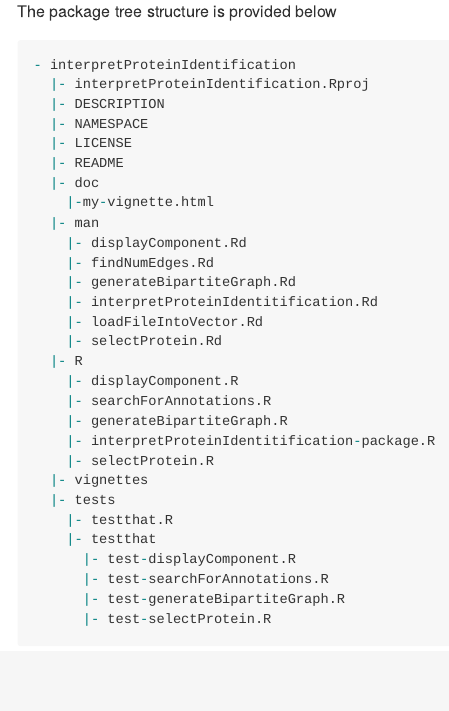
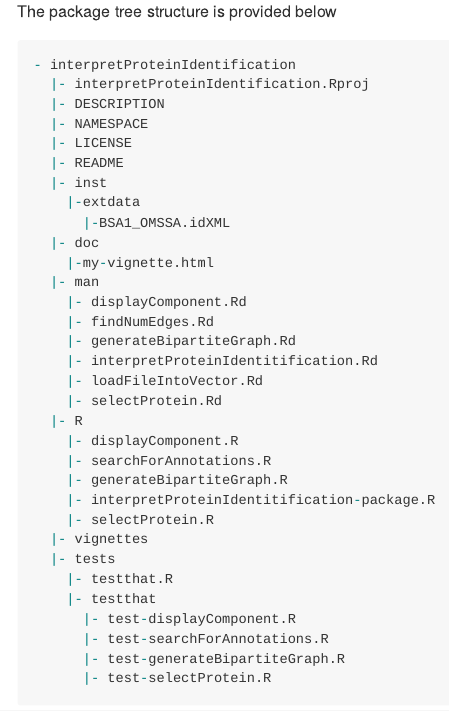
Before and after one commit to kairenchen721/interpretproteinidentification, an R Markdown document (README.Rmd): the page in a window 1100 px wide, from 1190 px down. The pictures show the output file README.md that the author committed with the source, drawn offline in the style of GitHub.

Commit message:
update package tree in readme

```diff
--- a/README.Rmd
+++ b/README.Rmd
@@ -63,6 +63,9 @@ The package tree structure is provided below
   |- NAMESPACE
   |- LICENSE
   |- README
+  |- inst
+    |-extdata
+      |-BSA1_OMSSA.idXML
   |- doc
     |-my-vignette.html
   |- man
```
Also changed, not shown: README.md.
